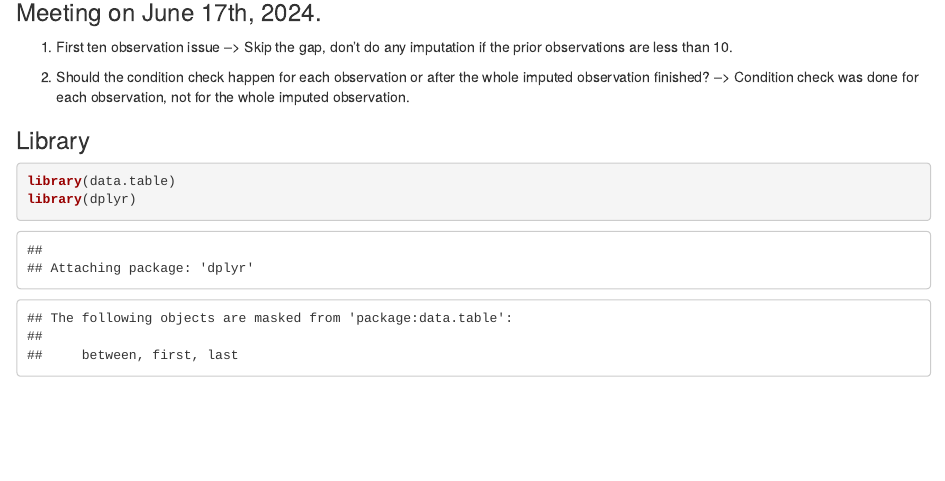
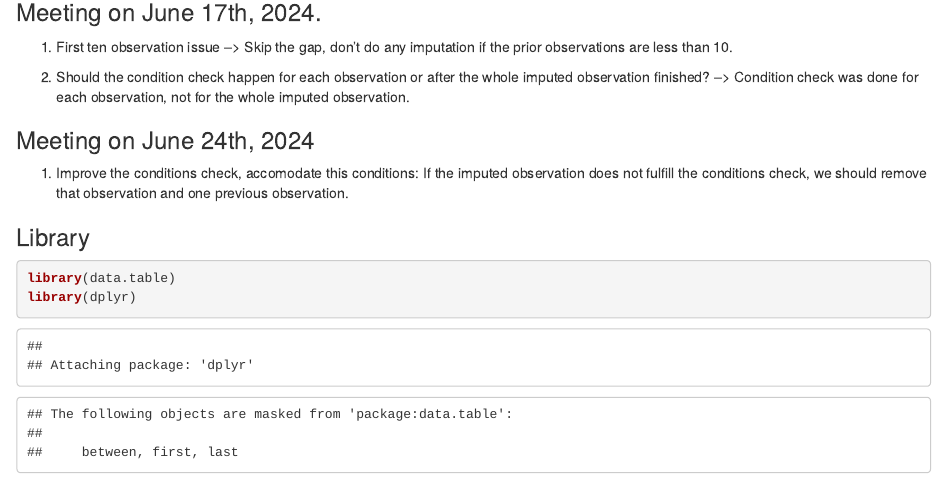
Before and after one commit to aulia0716/Heart-Rate-Code, an R Markdown document (HR_Preprocessing.Rmd): the page in a window 1100 px wide, from 960 px down. Rendered offline with R 4.5, knitr and Pandoc, with nearby package versions; some code elsewhere in the file could not run offline.

Commit message:
Final version of HR Preprocessing Code

```diff
--- a/HR_Preprocessing.Rmd
+++ b/HR_Preprocessing.Rmd
@@ -54,6 +54,10 @@ Start coding for imputation.
 1. First ten observation issue --> Skip the gap, don't do any imputation if the prior observations are less than 10.
 
 2. Should the condition check happen for each observation or after the whole imputed observation finished? --> Condition check was done for each observation, not for the whole imputed observation.
+
+### Meeting on June 24th, 2024
+
+1. Improve the conditions check, accomodate this conditions: If the imputed observation does not fulfill the conditions check, we should remove that observation and one previous observation.
 
 ### Library
 
```
